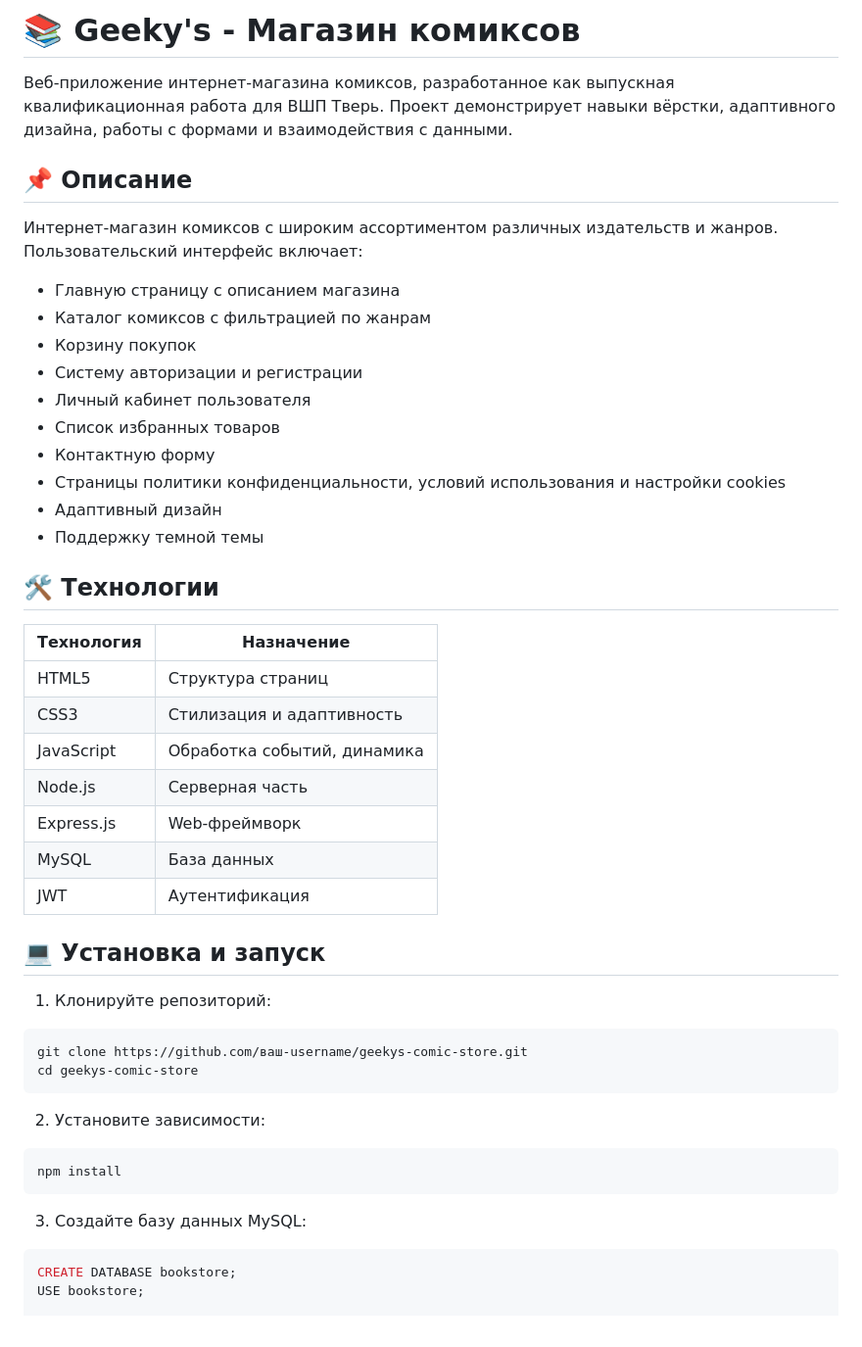
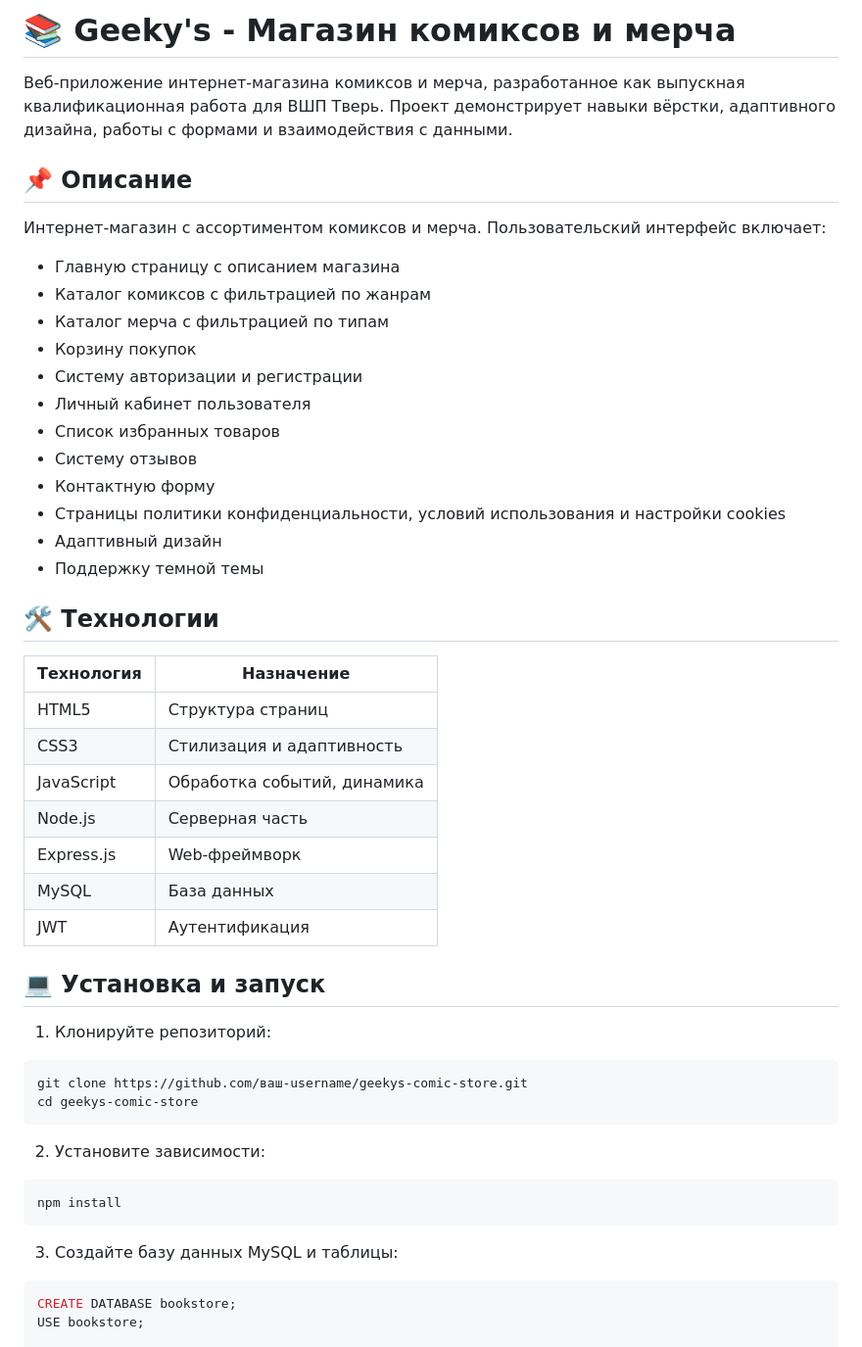
Before and after one commit to kuistal/Deplom-Project, a Markdown page: README.md, the part around the change printed below. Shown: that part at 98% size. GitHub-like rendering.

````diff
--- a/README.md
+++ b/README.md
@@ -1,17 +1,19 @@
-# 📚 Geeky's - Магазин комиксов
+# 📚 Geeky's - Магазин комиксов и мерча
 
-Веб-приложение интернет-магазина комиксов, разработанное как выпускная квалификационная работа для ВШП Тверь. Проект демонстрирует навыки вёрстки, адаптивного дизайна, работы с формами и взаимодействия с данными.
+Веб-приложение интернет-магазина комиксов и мерча, разработанное как выпускная квалификационная работа для ВШП Тверь. Проект демонстрирует навыки вёрстки, адаптивного дизайна, работы с формами и взаимодействия с данными.
 
 ## 📌 Описание
 
-Интернет-магазин комиксов с широким ассортиментом различных издательств и жанров. Пользовательский интерфейс включает:
+Интернет-магазин с ассортиментом комиксов и мерча. Пользовательский интерфейс включает:
 
 - Главную страницу с описанием магазина
 - Каталог комиксов с фильтрацией по жанрам
+- Каталог мерча с фильтрацией по типам
 - Корзину покупок
 - Систему авторизации и регистрации
 - Личный кабинет пользователя
 - Список избранных товаров
+- Систему отзывов
 - Контактную форму
 - Страницы политики конфиденциальности, условий использования и настройки cookies
 - Адаптивный дизайн
@@ -19,15 +21,15 @@
 
 ## 🛠️ Технологии
 
-| Технология | Назначение |
-|------------|------------|
-| HTML5 | Структура страниц |
-| CSS3 | Стилизация и адаптивность |
-| JavaScript | Обработка событий, динамика |
-| Node.js | Серверная часть |
-| Express.js | Web-фреймворк |
-| MySQL | База данных |
-| JWT | Аутентификация |
+| Технология   | Назначение                                   |
+| ------------ | -------------------------------------------- |
+| HTML5        | Структура страниц                            |
+| CSS3         | Стилизация и адаптивность                    |
+| JavaScript   | Обработка событий, динамика                  |
+| Node.js      | Серверная часть                              |
+| Express.js   | Web-фреймворк                                |
+| MySQL        | База данных                                  |
+| JWT          | Аутентификация                               |
 
 ## 💻 Установка и запуск
 
@@ -42,7 +44,7 @@ cd geekys-comic-store
 npm install
 ```
 
-3. Создайте базу данных MySQL:
+3. Создайте базу данных MySQL и таблицы:
 ```sql
 CREATE DATABASE bookstore;
 USE bookstore;
````
Also changed, not shown: other parts of README.md (+52 -24 lines).
